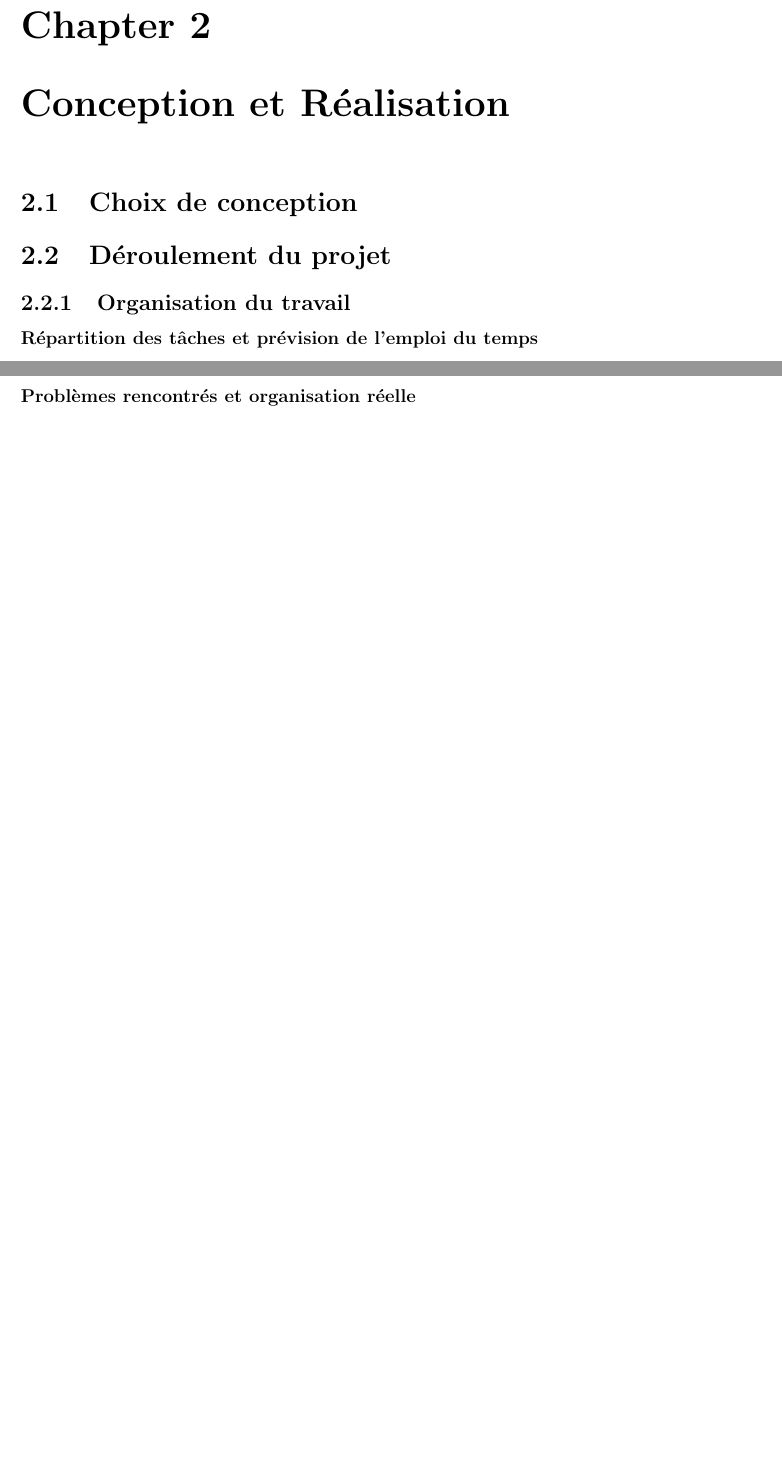
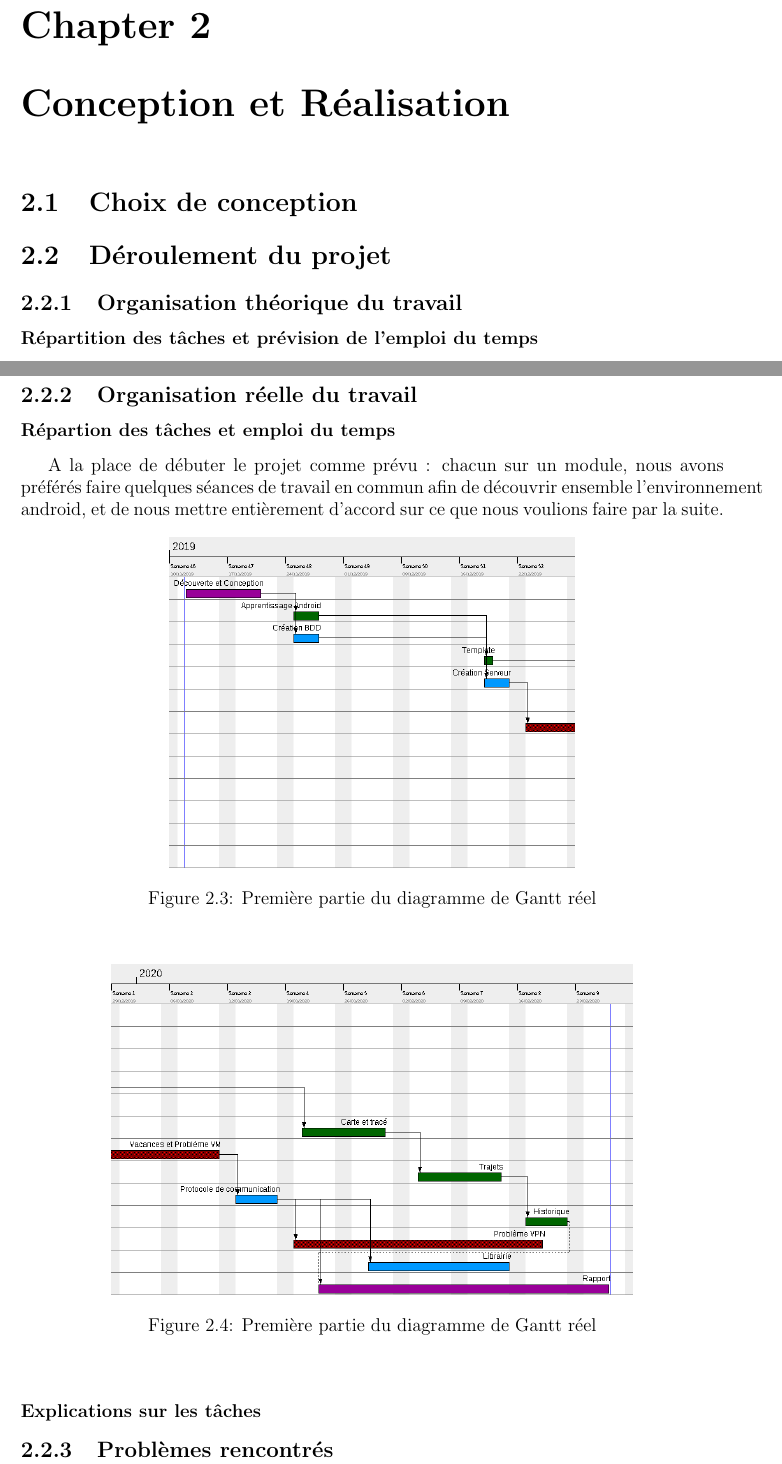
Before and after one commit to wiyochi/Projet-ZZ2, a LaTeX document (Rapport/BDD.tex, which reads Rapport/Partie_2/part2_3.tex): two parts of pages 4 and 6 of 7, joined at a grey line, cut so that both start at the same text, the shorter picture padded with empty space. Compiled offline with pdfLaTeX.

Commit message:
Début rédaction gantt réel, placement des images et préparation de la fin du plan de cette partie

```diff
--- a/Rapport/Partie_2/part2_3.tex
+++ b/Rapport/Partie_2/part2_3.tex
@@ -1,7 +1,7 @@
 \graphicspath{{Others/}}
 
 \section{Déroulement du projet}
-\subsection{Organisation du travail}
+\subsection{Organisation théorique du travail}
 \subsubsection{Répartition des tâches et prévision de l'emploi du temps}
 Le projet fut dès le départ pensé dans le but d'être simple à séparer sous formes de modules, permettant de travailler en parallèle sur plusieurs fonctionnalités.
 De plus nous comme nous avions nous même proposé le sujet, il fut assez difficile de prévoir une charge de travail associée à chaque module. Nous avons donc estimé
@@ -40,4 +40,33 @@ Enfin il y avait la dernière tâche qui semble évidente qui était la rédacti
         \caption{Seconde partie du diagramme de Gantt prévisionnel}
     \end{center}
 \end{figure}
-\subsubsection{Problèmes rencontrés et organisation réelle}
+
+
+
+
+
+
+\subsection{Organisation réelle du travail}
+\subsubsection{Répartion des tâches et emploi du temps}
+    A la place de débuter le projet comme prévu : chacun sur un module, nous avons préférés faire quelques séances de travail en commun afin de découvrir ensemble l'environnement android, et de nous mettre entièrement d'accord sur ce que nous voulions faire par la suite.
+\par
+\vfill
+\begin{figure}[!h]
+    \begin{center}
+        \includegraphics[height=7.5cm]{reel-1.png}
+        \caption{Première partie du diagramme de Gantt réel}
+    \end{center}
+\end{figure}
+\vfill
+\begin{figure}[!h]
+    \begin{center}
+        \includegraphics[height=7.5cm]{reel-2.png}
+        \caption{Première partie du diagramme de Gantt réel}
+    \end{center}
+\end{figure}
+\subsubsection{Explications sur les tâches}
+
+
+
+
+\subsection{Problèmes rencontrés}
```
Also changed, not shown: Rapport/BDD.pdf, Rapport/Others/reel.png.
